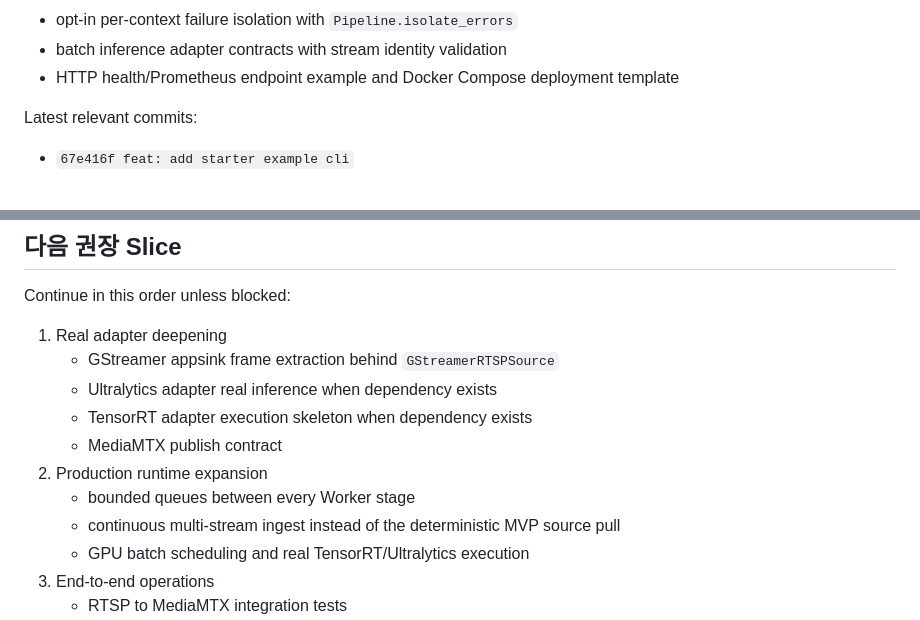
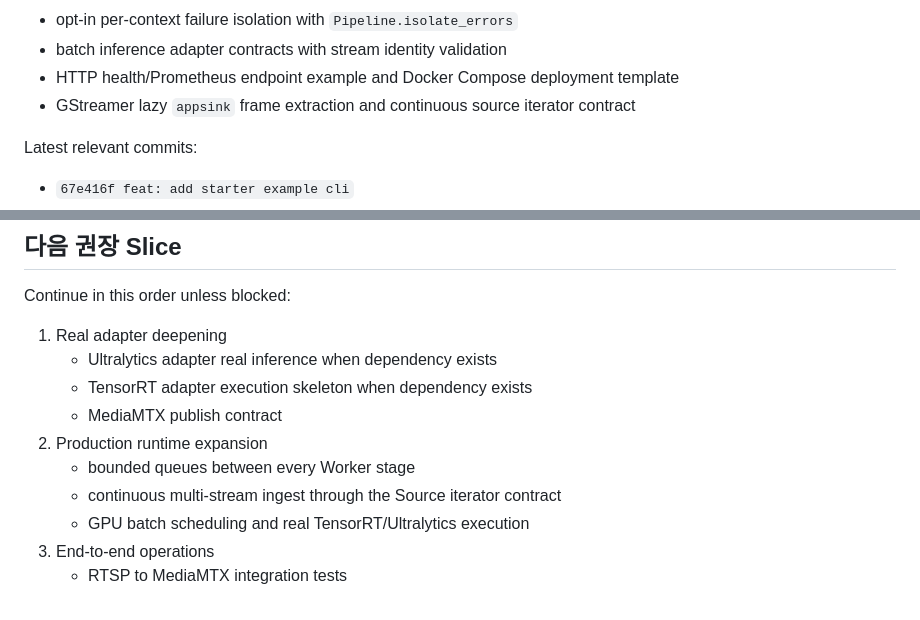
Before and after one commit to look4counter/pipe-works, a Markdown page: AGENTS.md, 2 parts joined by grey strips. Rendered like a GitHub page.

Commit message:
docs: record gstreamer stream progress

```diff
--- a/AGENTS.md
+++ b/AGENTS.md
@@ -135,6 +135,7 @@ Implemented and pushed to `main`:
 - opt-in per-context failure isolation with `Pipeline.isolate_errors`
 - batch inference adapter contracts with stream identity validation
 - HTTP health/Prometheus endpoint example and Docker Compose deployment template
+- GStreamer lazy `appsink` frame extraction and continuous source iterator contract
 
 Latest relevant commits:
 
@@ -236,13 +237,12 @@ Do not make the normal user write:
 Continue in this order unless blocked:
 
 1. Real adapter deepening
-   - GStreamer appsink frame extraction behind `GStreamerRTSPSource`
    - Ultralytics adapter real inference when dependency exists
    - TensorRT adapter execution skeleton when dependency exists
    - MediaMTX publish contract
 2. Production runtime expansion
    - bounded queues between every Worker stage
-   - continuous multi-stream ingest instead of the deterministic MVP source pull
+   - continuous multi-stream ingest through the Source iterator contract
    - GPU batch scheduling and real TensorRT/Ultralytics execution
 3. End-to-end operations
    - RTSP to MediaMTX integration tests
```
